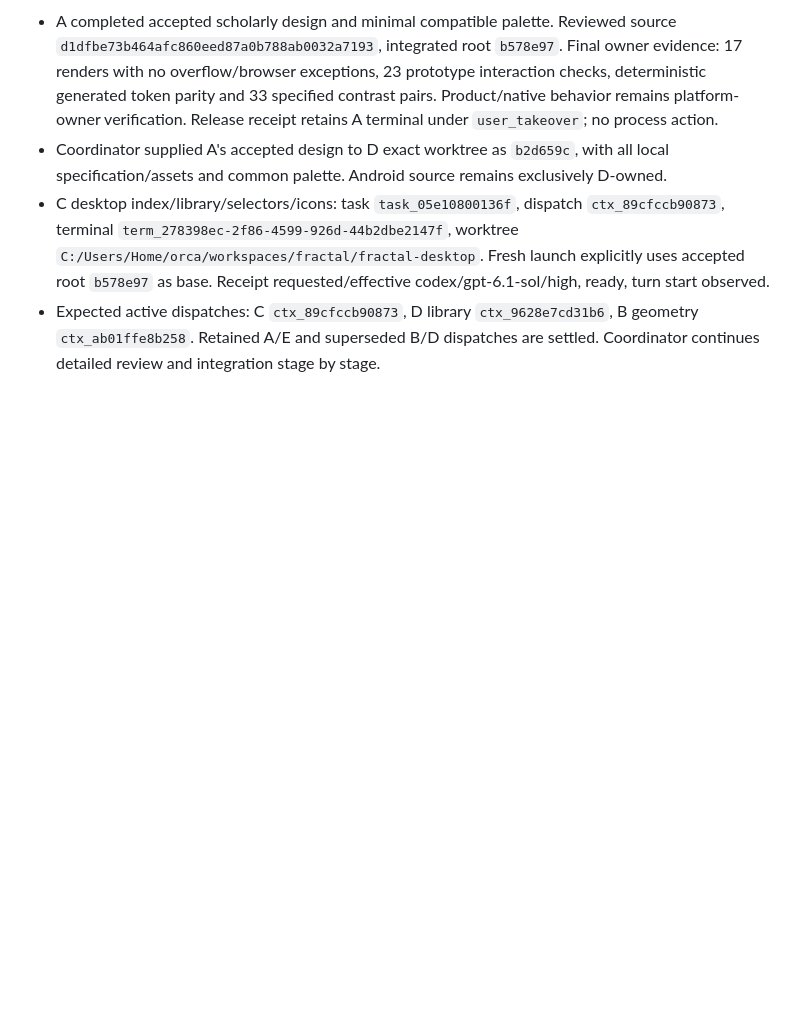
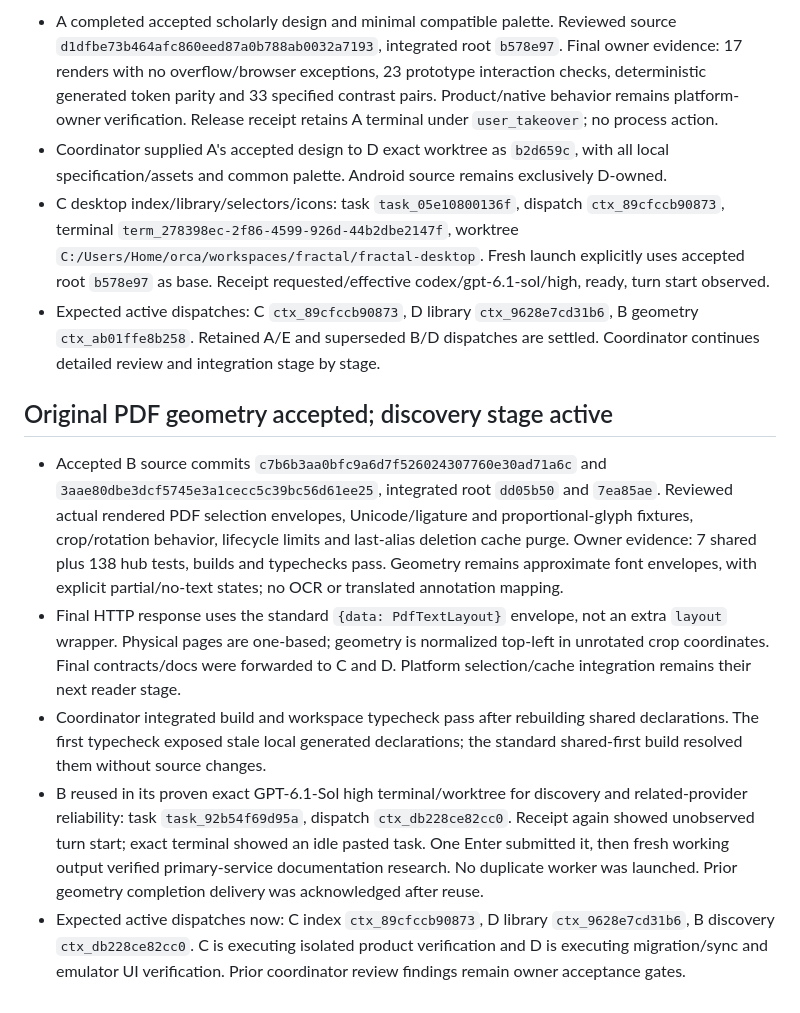
Before and after one commit to iwantgobackhome/fractal, a Markdown page: docs/implementation/orchestration.md, the part around the change. Rendered like a GitHub page; blank space fills up the shorter version.

Commit message:
Accept original PDF geometry and supervise discovery followup

```diff
--- a/docs/implementation/orchestration.md
+++ b/docs/implementation/orchestration.md
@@ -75,3 +75,11 @@ Report actual Galaxy Tab/S Pen verification as outstanding until tested on physi
 - Coordinator supplied A's accepted design to D exact worktree as `b2d659c`, with all local specification/assets and common palette. Android source remains exclusively D-owned.
 - C desktop index/library/selectors/icons: task `task_05e10800136f`, dispatch `ctx_89cfccb90873`, terminal `term_278398ec-2f86-4599-926d-44b2dbe2147f`, worktree `C:/Users/Home/orca/workspaces/fractal/fractal-desktop`. Fresh launch explicitly uses accepted root `b578e97` as base. Receipt requested/effective codex/gpt-6.1-sol/high, ready, turn start observed.
 - Expected active dispatches: C `ctx_89cfccb90873`, D library `ctx_9628e7cd31b6`, B geometry `ctx_ab01ffe8b258`. Retained A/E and superseded B/D dispatches are settled. Coordinator continues detailed review and integration stage by stage.
+
+## Original PDF geometry accepted; discovery stage active
+
+- Accepted B source commits `c7b6b3aa0bfc9a6d7f526024307760e30ad71a6c` and `3aae80dbe3dcf5745e3a1cecc5c39bc56d61ee25`, integrated root `dd05b50` and `7ea85ae`. Reviewed actual rendered PDF selection envelopes, Unicode/ligature and proportional-glyph fixtures, crop/rotation behavior, lifecycle limits and last-alias deletion cache purge. Owner evidence: 7 shared plus 138 hub tests, builds and typechecks pass. Geometry remains approximate font envelopes, with explicit partial/no-text states; no OCR or translated annotation mapping.
+- Final HTTP response uses the standard `{data: PdfTextLayout}` envelope, not an extra `layout` wrapper. Physical pages are one-based; geometry is normalized top-left in unrotated crop coordinates. Final contracts/docs were forwarded to C and D. Platform selection/cache integration remains their next reader stage.
+- Coordinator integrated build and workspace typecheck pass after rebuilding shared declarations. The first typecheck exposed stale local generated declarations; the standard shared-first build resolved them without source changes.
+- B reused in its proven exact GPT-6.1-Sol high terminal/worktree for discovery and related-provider reliability: task `task_92b54f69d95a`, dispatch `ctx_db228ce82cc0`. Receipt again showed unobserved turn start; exact terminal showed an idle pasted task. One Enter submitted it, then fresh working output verified primary-service documentation research. No duplicate worker was launched. Prior geometry completion delivery was acknowledged after reuse.
+- Expected active dispatches now: C index `ctx_89cfccb90873`, D library `ctx_9628e7cd31b6`, B discovery `ctx_db228ce82cc0`. C is executing isolated product verification and D is executing migration/sync and emulator UI verification. Prior coordinator review findings remain owner acceptance gates.
```
